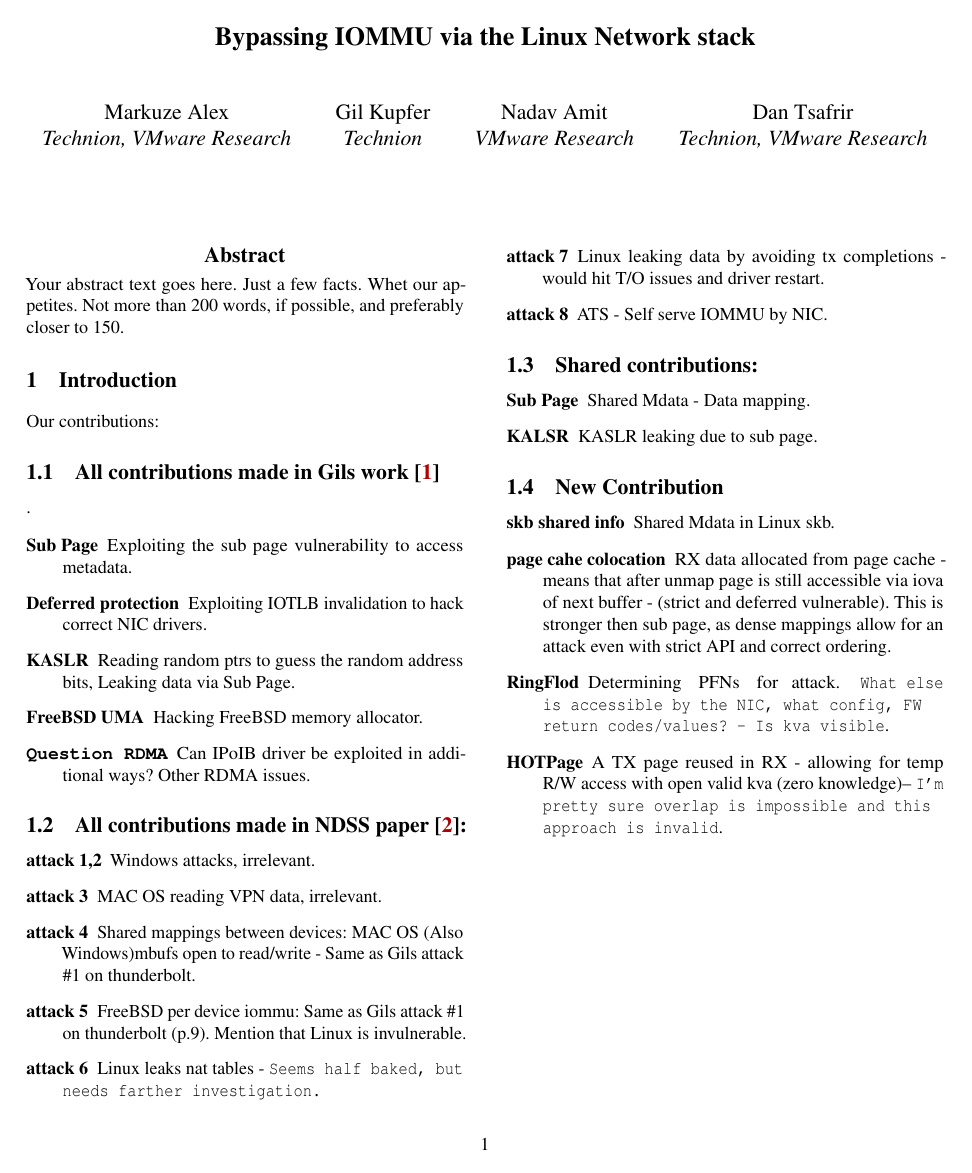
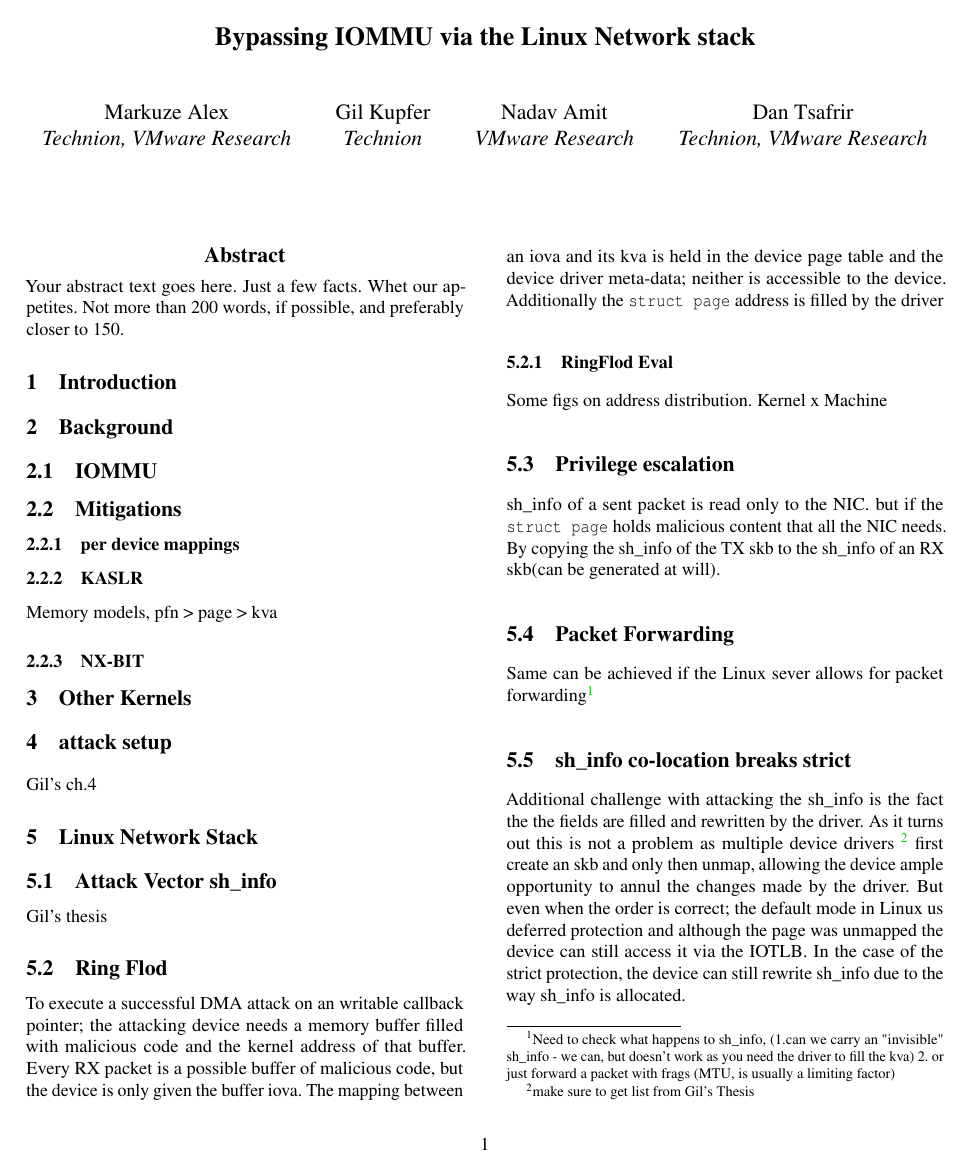
Before and after one commit to Markuze/RingFlod, a LaTeX paper (main.tex, which reads attack_setup.tex, background.tex, linux_net.tex): page 1 of 2. Compiled offline with pdfLaTeX; a LaTeX package or settings file that is missing is left out.

Commit message:
Initial Musings

```diff
--- /dev/null
+++ b/attack_setup.tex
@@ -0,0 +1,2 @@
+\section{attack setup}
+Gil's ch.4
--- /dev/null
+++ b/background.tex
@@ -0,0 +1,7 @@
+\section{Background}
+\subsection{IOMMU}
+\subsection{Mitigations}
+\subsubsection{per device mappings}
+\subsubsection{KASLR}
+Memory models, pfn > page > kva
+\subsubsection{NX-BIT}
--- /dev/null
+++ b/linux_net.tex
@@ -0,0 +1,21 @@
+\section{Linux Network Stack}
+
+\subsection{Attack Vector sh\_info}
+Gil's thesis
+\subsection{Ring Flod}
+To execute a successful DMA attack on an writable callback pointer; the attacking device needs a memory buffer filled with malicious code and the kernel address of that buffer.
+Every RX packet is a possible buffer of malicious code, but the device is only given the buffer iova. The mapping between an iova and its kva is held in the device page table and the device driver meta-data; neither is accessible to the device. Additionally the \texttt{struct page} address is filled by the driver
+\subsubsection{RingFlod Eval}
+Some figs on address distribution.
+Kernel x Machine
+\subsection{Privilege escalation}
+sh\_info of a sent packet is read only to the NIC.
+but if the \texttt{struct page} holds malicious content that all the NIC needs. By copying the sh\_info of the TX skb to the sh\_info of an RX skb(can be generated at will).
+%T/O will happen 15 sec?
+
+\subsection{Packet Forwarding}
+Same can be achieved if the Linux sever allows for packet forwarding\footnote{Need to check what happens to sh\_info, (1.can we carry an "invisible" sh\_info - we can, but doesn't work as you need the driver to fill the kva) 2. or just forward a packet with frags (MTU, is usually a limiting factor)}
+
+\subsection{sh\_info co-location breaks strict}
+Additional challenge with attacking the sh\_info is the fact the the fields are filled and rewritten by the driver. As it turns out this is not a problem as multiple device drivers \footnote{make sure to get list from Gil's Thesis} first create an skb and only then unmap, allowing the device ample opportunity to annul the changes made by the driver. But even when the order is correct; the default mode in Linux us deferred protection and although the page was unmapped the device can still access it via the IOTLB. In the case of the strict protection, the device can still rewrite sh\_info due to the way sh\_info is allocated.
+\subsubsection{When page frags are used indiscriminately}
--- a/main.tex
+++ b/main.tex
@@ -97,7 +97,4 @@ Not more than 200 words, if possible, and preferably closer to 150.
 %-------------------------------------------------------------------------------
 \section{Introduction}
 %-------------------------------------------------------------------------------
-Our contributions:
-\subsection{All contributions made in Gils work \cite{gil}}.
 
-\begin{description}
@@ -104,39 +107,5 @@ Our contributions:
 
-\item[Sub Page] Exploiting the sub page vulnerability to access metadata.
-\item[Deferred protection] Exploiting IOTLB invalidation to hack correct NIC drivers.
-\item[KASLR] Reading random ptrs to guess the random address bits, Leaking data via Sub Page.
-\item[FreeBSD UMA] Hacking FreeBSD memory allocator.
-\item[\texttt{Question RDMA}] Can IPoIB driver be exploited in additional ways? Other RDMA issues.
-\end{description}
-
-\subsection{All contributions made in NDSS paper\cite{thunder}:}
-\begin{description}
-\item[attack 1,2] Windows attacks, irrelevant.
-\item[attack 3] MAC OS reading VPN data, irrelevant.
-\item[attack 4] Shared mappings between devices: MAC OS (Also Windows)mbufs open to read/write - Same as Gils  attack \#1 on thunderbolt.
-\item[attack 5] FreeBSD per device iommu:  Same as Gils  attack \#1 on thunderbolt (p.9). Mention that Linux is invulnerable.
-\item[attack 6] Linux leaks nat tables - \texttt{Seems half baked, but needs farther investigation.}
-\item[attack 7] Linux leaking data by avoiding tx completions - would hit T/O issues and driver restart.
-\item[attack 8] ATS - Self serve IOMMU by NIC.
-\end{description}
-
-\subsection{Shared contributions:}
-\begin{description}
-\item[Sub Page] Shared Mdata - Data mapping.
-\item[KALSR] KASLR leaking due to sub page.
-\end{description}
-
-\subsection{New Contribution}
-
-\begin{description}
-\item[skb shared info] Shared Mdata in Linux skb.
-\item[page cahe colocation] RX data allocated from page cache - means that after unmap page is still accessible via iova of next buffer - (strict and deferred vulnerable). This is stronger then sub page, as dense mappings
-allow for an attack even with strict API and correct ordering.
-\item[RingFlod] Determining PFNs for attack. \texttt{What else is accessible by the NIC, what config, FW return codes/values? - Is kva visible}.
-\item[HOTPage] A TX page reused in RX - allowing for temp R/W access with open valid kva (zero knowledge)-- \texttt{I'm pretty sure overlap is impossible and this approach is invalid}.
-\end{description}
-
-\newpage
+\input{appendix.tex}
 
 \bibliographystyle{plain}
 \bibliography{references}
--- /dev/null
+++ b/mitigations_future.tex
@@ -0,0 +1 @@
+\section{Evaluation of possible mitigations}
--- /dev/null
+++ b/other_os.tex
@@ -0,0 +1 @@
+\section{Other Kernels}
```
Also changed, not shown: appendix.tex (added, +39 -0 lines), conclusion.tex (added, +3 -0 lines), linux_net.tex (3 more changed lines), main.tex (9 more changed lines), mitigations_future.tex (3 more changed lines).
